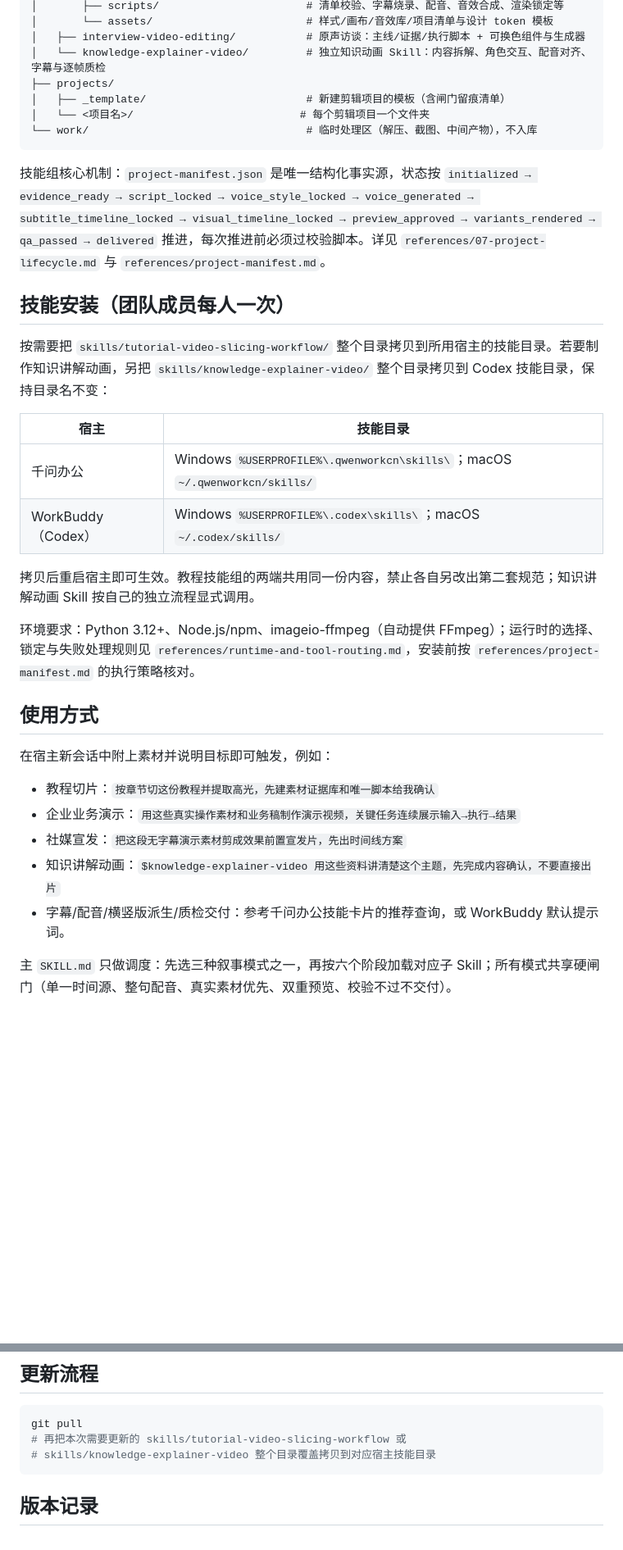
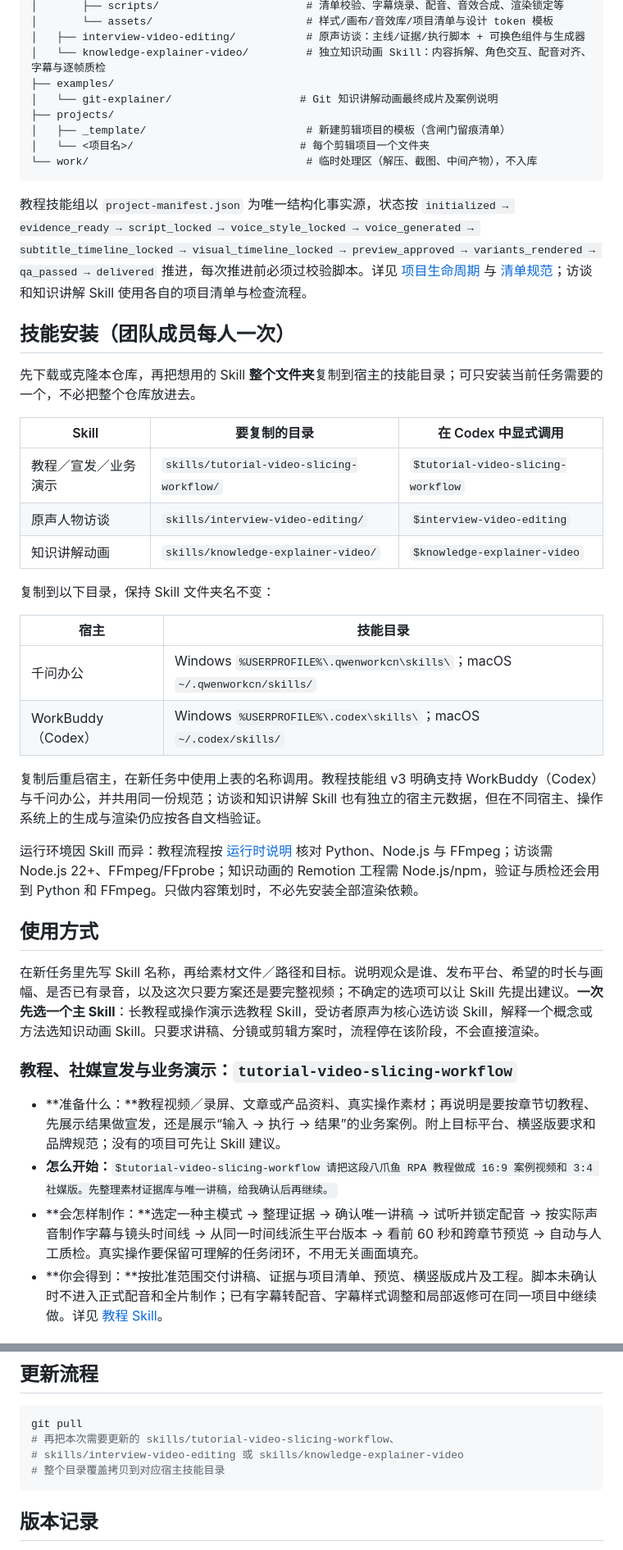
Before and after one commit to Bethxx-Skieer/bazhuayu-vedio-cut, a Markdown page: README.md, 2 parts joined by grey strips. Shown at 82% size. Rendered like a GitHub page; blank space fills up the shorter version.

Commit message:
docs: explain project purpose and how to use each video skill

````diff
--- a/README.md
+++ b/README.md
@@ -18,36 +28,45 @@ bazhuayu-vedio-cut/
 │       └── assets/                        # 样式/画布/音效库/项目清单与设计 token 模板
 │   ├── interview-video-editing/           # 原声访谈：主线/证据/执行脚本 + 可换色组件与生成器
 │   └── knowledge-explainer-video/         # 独立知识动画 Skill：内容拆解、角色交互、配音对齐、字幕与逐帧质检
+├── examples/
+│   └── git-explainer/                    # Git 知识讲解动画最终成片及案例说明
 ├── projects/
 │   ├── _template/                         # 新建剪辑项目的模板（含闸门留痕清单）
 │   └── <项目名>/                          # 每个剪辑项目一个文件夹
 └── work/                                  # 临时处理区（解压、截图、中间产物），不入库
 ```
 
-技能组核心机制：`project-manifest.json` 是唯一结构化事实源，状态按 `initialized → evidence_ready → script_locked → voice_style_locked → voice_generated → subtitle_timeline_locked → visual_timeline_locked → preview_approved → variants_rendered → qa_passed → delivered` 推进，每次推进前必须过校验脚本。详见 `references/07-project-lifecycle.md` 与 `references/project-manifest.md`。
+教程技能组以 `project-manifest.json` 为唯一结构化事实源，状态按 `initialized → evidence_ready → script_locked → voice_style_locked → voice_generated → subtitle_timeline_locked → visual_timeline_locked → preview_approved → variants_rendered → qa_passed → delivered` 推进，每次推进前必须过校验脚本。详见 [项目生命周期](skills/tutorial-video-slicing-workflow/references/07-project-lifecycle.md) 与 [清单规范](skills/tutorial-video-slicing-workflow/references/project-manifest.md)；访谈和知识讲解 Skill 使用各自的项目清单与检查流程。
 
 ## 技能安装（团队成员每人一次）
 
-按需要把 `skills/tutorial-video-slicing-workflow/` 整个目录拷贝到所用宿主的技能目录。若要制作知识讲解动画，另把 `skills/knowledge-explainer-video/` 整个目录拷贝到 Codex 技能目录，保持目录名不变：
+先下载或克隆本仓库，再把想用的 Skill **整个文件夹**复制到宿主的技能目录；可只安装当前任务需要的一个，不必把整个仓库放进去。
+
+| Skill | 要复制的目录 | 在 Codex 中显式调用 |
+|---|---|---|
+| 教程／宣发／业务演示 | `skills/tutorial-video-slicing-workflow/` | `$tutorial-video-slicing-workflow` |
+| 原声人物访谈 | `skills/interview-video-editing/` | `$interview-video-editing` |
+| 知识讲解动画 | `skills/knowledge-explainer-video/` | `$knowledge-explainer-video` |
+
+复制到以下目录，保持 Skill 文件夹名不变：
 
 | 宿主 | 技能目录 |
 |---|---|
 | 千问办公 | Windows `%USERPROFILE%\.qwenworkcn\skills\`；macOS `~/.qwenworkcn/skills/` |
 | WorkBuddy（Codex） | Windows `%USERPROFILE%\.codex\skills\`；macOS `~/.codex/skills/` |
 
-拷贝后重启宿主即可生效。教程技能组的两端共用同一份内容，禁止各自另改出第二套规范；知识讲解动画 Skill 按自己的独立流程显式调用。
+复制后重启宿主，在新任务中使用上表的名称调用。教程技能组 v3 明确支持 WorkBuddy（Codex）与千问办公，并共用同一份规范；访谈和知识讲解 Skill 也有独立的宿主元数据，但在不同宿主、操作系统上的生成与渲染仍应按各自文档验证。
 
-环境要求：Python 3.12+、Node.js/npm、imageio-ffmpeg（自动提供 FFmpeg）；运行时的选择、锁定与失败处理规则见 `references/runtime-and-tool-routing.md`，安装前按 `references/project-manifest.md` 的执行策略核对。
+运行环境因 Skill 而异：教程流程按 [运行时说明](skills/tutorial-video-slicing-workflow/references/runtime-and-tool-routing.md) 核对 Python、Node.js 与 FFmpeg；访谈需 Node.js 22+、FFmpeg/FFprobe；知识动画的 Remotion 工程需 Node.js/npm，验证与质检还会用到 Python 和 FFmpeg。只做内容策划时，不必先安装全部渲染依赖。
 
 ## 使用方式
 
-在宿主新会话中附上素材并说明目标即可触发，例如：
+在新任务里先写 Skill 名称，再给素材文件／路径和目标。说明观众是谁、发布平台、希望的时长与画幅、是否已有录音，以及这次只要方案还是要完整视频；不确定的选项可以让 Skill 先提出建议。**一次先选一个主 Skill**：长教程或操作演示选教程 Skill，受访者原声为核心选访谈 Skill，解释一个概念或方法选知识动画 Skill。只要求讲稿、分镜或剪辑方案时，流程停在该阶段，不会直接渲染。
 
-- 教程切片：`按章节切这份教程并提取高光，先建素材证据库和唯一脚本给我确认`
-- 企业业务演示：`用这些真实操作素材和业务稿制作演示视频，关键任务连续展示输入→执行→结果`
-- 社媒宣发：`把这段无字幕演示素材剪成效果前置宣发片，先出时间线方案`
-- 知识讲解动画：`$knowledge-explainer-video 用这些资料讲清楚这个主题，先完成内容确认，不要直接出片`
-- 字幕/配音/横竖版派生/质检交付：参考千问办公技能卡片的推荐查询，或 WorkBuddy 默认提示词。
+### 教程、社媒宣发与业务演示：`tutorial-video-slicing-workflow`
 
-主 `SKILL.md` 只做调度：先选三种叙事模式之一，再按六个阶段加载对应子 Skill；所有模式共享硬闸门（单一时间源、整句配音、真实素材优先、双重预览、校验不过不交付）。
+- **准备什么：**教程视频／录屏、文章或产品资料、真实操作素材；再说明是要按章节切教程、先展示结果做宣发，还是展示“输入 → 执行 → 结果”的业务案例。附上目标平台、横竖版要求和品牌规范；没有的项目可先让 Skill 建议。
+- **怎么开始：**`$tutorial-video-slicing-workflow 请把这段八爪鱼 RPA 教程做成 16:9 案例视频和 3:4 社媒版。先整理素材证据库与唯一讲稿，给我确认后再继续。`
+- **会怎样制作：**选定一种主模式 → 整理证据 → 确认唯一讲稿 → 试听并锁定配音 → 按实际声音制作字幕与镜头时间线 → 从同一时间线派生平台版本 → 看前 60 秒和跨章节预览 → 自动与人工质检。真实操作要保留可理解的任务闭环，不用无关画面填充。
+- **你会得到：**按批准范围交付讲稿、证据与项目清单、预览、横竖版成片及工程。脚本未确认时不进入正式配音和全片制作；已有字幕转配音、字幕样式调整和局部返修可在同一项目中继续做。详见 [教程 Skill](skills/tutorial-video-slicing-workflow/SKILL.md)。
 
@@ -113,8 +150,9 @@ node skills/interview-video-editing/scripts/build.mjs projects/my-interview/conf
 
 ```bash
 git pull
-# 再把本次需要更新的 skills/tutorial-video-slicing-workflow 或
-# skills/knowledge-explainer-video 整个目录覆盖拷贝到对应宿主技能目录
+# 再把本次需要更新的 skills/tutorial-video-slicing-workflow、
+# skills/interview-video-editing 或 skills/knowledge-explainer-video
+# 整个目录覆盖拷贝到对应宿主技能目录
 ```
 
 ## 版本记录
````
Also changed, not shown: other parts of README.md (+31 -3 lines).
